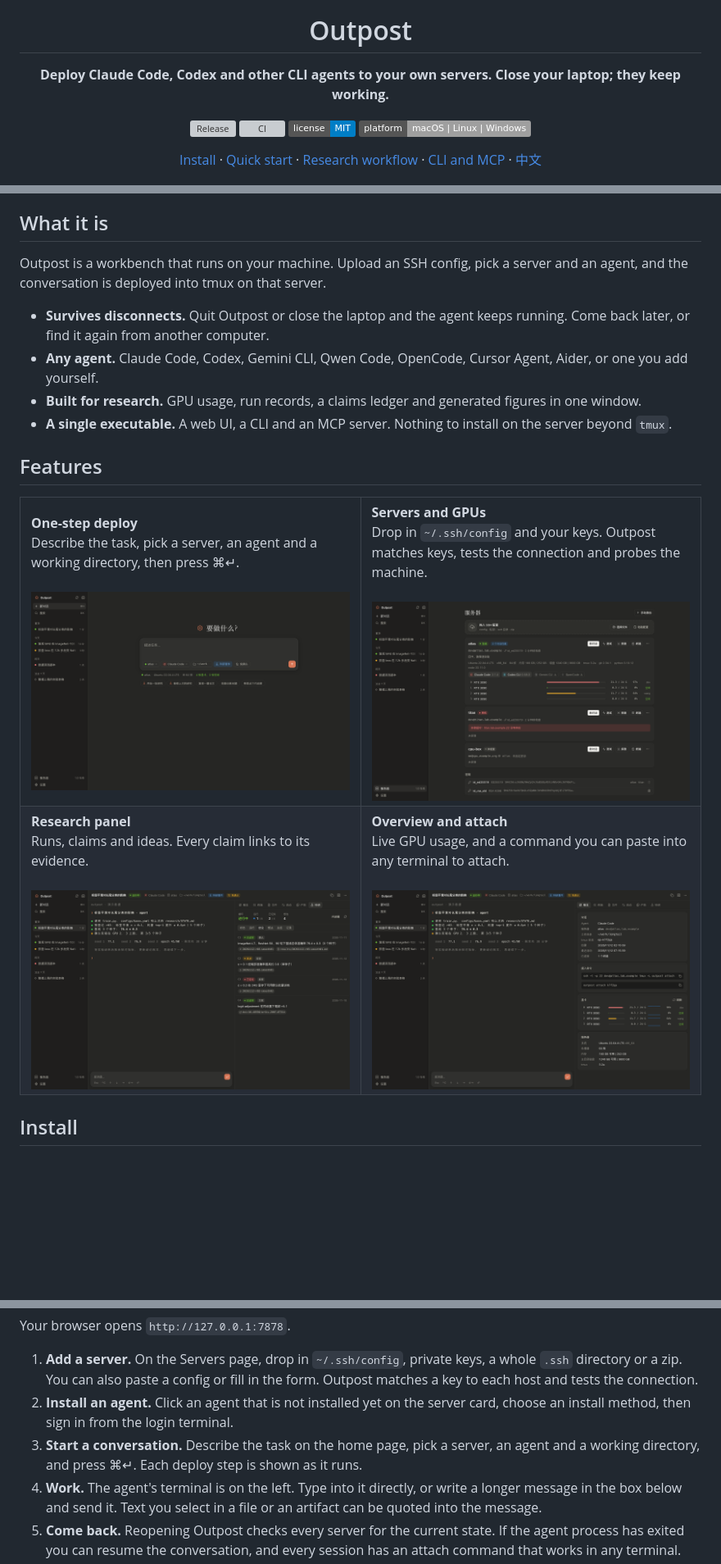
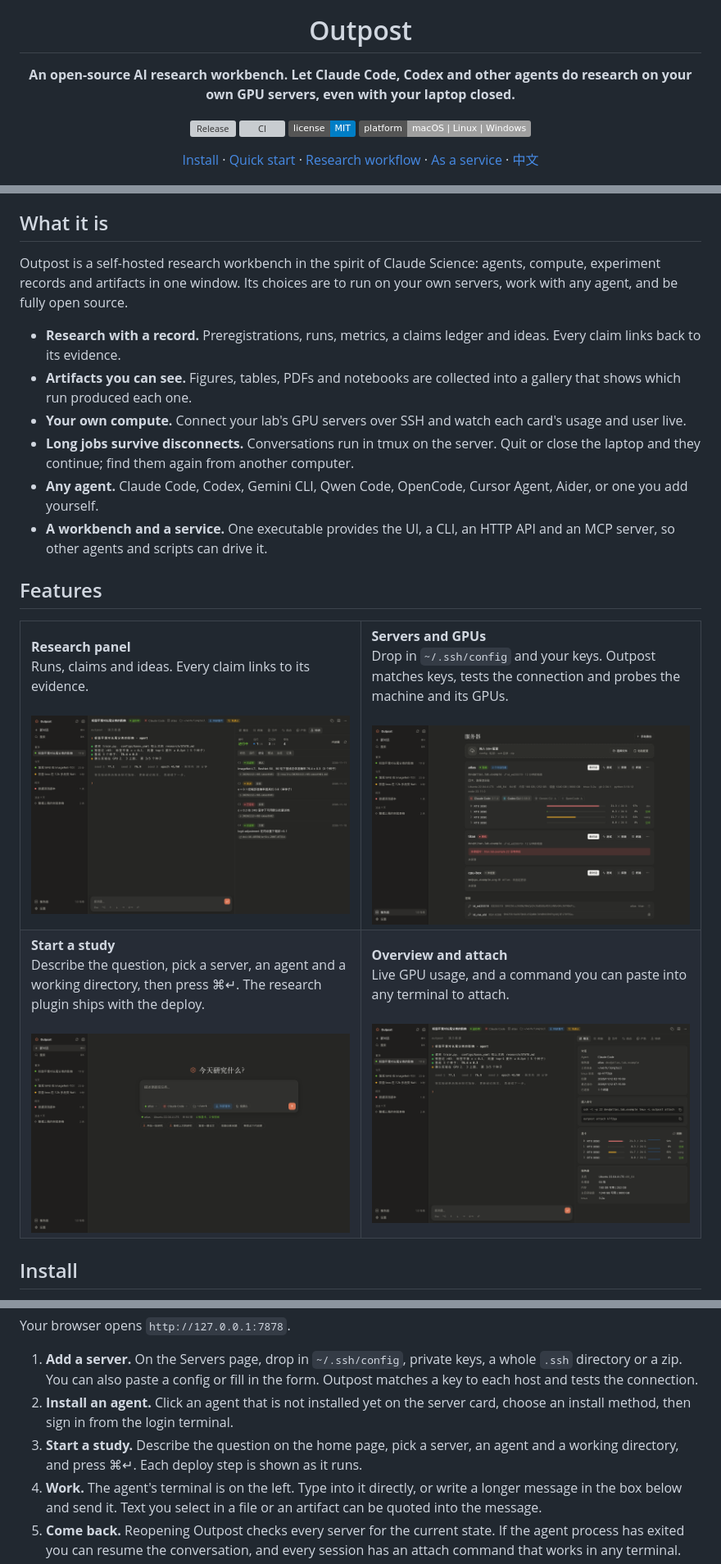
Before and after one commit to sweetcornna/bunsen, a Markdown page: README.en.md, 3 parts joined by grey strips. Shown at 82% size. GitHub-like rendering; pictures changed too: docs/images/overview.png, docs/images/research.png, docs/images/servers.png; badges without logos; blank space fills up the shorter version; grey boxes are pictures that could not be loaded.

Commit message:
明确定位为科研工作台；0.1.1
README 与程序内简介改为“开源 AI 科研工作台”，补充科研流程图；
没有预先构建界面时 cargo 也能编过。

```diff
--- a/README.en.md
+++ b/README.en.md
@@ -4,14 +4,14 @@
 
 # Outpost
 
-**Deploy Claude Code, Codex and other CLI agents to your own servers. Close your laptop; they keep working.**
+**An open-source AI research workbench. Let Claude Code, Codex and other agents do research on your own GPU servers, even with your laptop closed.**
 
 [![Release](https://img.shields.io/github/v/release/sweetcornna/outpost?color=d97757&label=release)](https://github.com/sweetcornna/outpost/releases/latest)
 [![CI](https://img.shields.io/github/actions/workflow/status/sweetcornna/outpost/ci.yml?branch=main&label=CI)](https://github.com/sweetcornna/outpost/actions/workflows/ci.yml)
 [![License](https://img.shields.io/badge/license-MIT-blue)](LICENSE)
 ![Platforms](https://img.shields.io/badge/platform-macOS%20%7C%20Linux%20%7C%20Windows-lightgrey)
 
-[Install](#install) · [Quick start](#quick-start) · [Research workflow](#research-workflow) · [CLI and MCP](#cli-and-mcp) · [中文](README.md)
+[Install](#install) · [Quick start](#quick-start) · [Research workflow](#research-workflow) · [As a service](#as-a-service-cli-http-and-mcp) · [中文](README.md)
 
 <img src="docs/images/session.png" alt="A session: the agent's terminal on the left, artifacts on the right" width="100%">
 
@@ -21,22 +21,24 @@
 
 ## What it is
 
-Outpost is a workbench that runs on your machine. Upload an SSH config, pick a server and an agent, and the conversation is deployed into tmux on that server.
+Outpost is a self-hosted research workbench in the spirit of Claude Science: agents, compute, experiment records and artifacts in one window. Its choices are to run on your own servers, work with any agent, and be fully open source.
 
-- **Survives disconnects.** Quit Outpost or close the laptop and the agent keeps running. Come back later, or find it again from another computer.
+- **Research with a record.** Preregistrations, runs, metrics, a claims ledger and ideas. Every claim links back to its evidence.
+- **Artifacts you can see.** Figures, tables, PDFs and notebooks are collected into a gallery that shows which run produced each one.
+- **Your own compute.** Connect your lab's GPU servers over SSH and watch each card's usage and user live.
+- **Long jobs survive disconnects.** Conversations run in tmux on the server. Quit or close the laptop and they continue; find them again from another computer.
 - **Any agent.** Claude Code, Codex, Gemini CLI, Qwen Code, OpenCode, Cursor Agent, Aider, or one you add yourself.
-- **Built for research.** GPU usage, run records, a claims ledger and generated figures in one window.
-- **A single executable.** A web UI, a CLI and an MCP server. Nothing to install on the server beyond `tmux`.
+- **A workbench and a service.** One executable provides the UI, a CLI, an HTTP API and an MCP server, so other agents and scripts can drive it.
 
 ## Features
 
 <table>
 <tr>
-<td width="50%"><b>One-step deploy</b><br>Describe the task, pick a server, an agent and a working directory, then press ⌘↵.<br><br><img src="docs/images/welcome.png" alt="New conversation"></td>
-<td width="50%"><b>Servers and GPUs</b><br>Drop in <code>~/.ssh/config</code> and your keys. Outpost matches keys, tests the connection and probes the machine.<br><br><img src="docs/images/servers.png" alt="Servers"></td>
+<td width="50%"><b>Research panel</b><br>Runs, claims and ideas. Every claim links to its evidence.<br><br><img src="docs/images/research.png" alt="Research panel"></td>
+<td width="50%"><b>Servers and GPUs</b><br>Drop in <code>~/.ssh/config</code> and your keys. Outpost matches keys, tests the connection and probes the machine and its GPUs.<br><br><img src="docs/images/servers.png" alt="Servers"></td>
 </tr>
 <tr>
-<td><b>Research panel</b><br>Runs, claims and ideas. Every claim links to its evidence.<br><br><img src="docs/images/research.png" alt="Research panel"></td>
+<td><b>Start a study</b><br>Describe the question, pick a server, an agent and a working directory, then press ⌘↵. The research plugin ships with the deploy.<br><br><img src="docs/images/welcome.png" alt="New conversation"></td>
 <td><b>Overview and attach</b><br>Live GPU usage, and a command you can paste into any terminal to attach.<br><br><img src="docs/images/overview.png" alt="Overview"></td>
 </tr>
 </table>
@@ -106,7 +108,7 @@ Your browser opens `http://127.0.0.1:7878`.
 
 1. **Add a server.** On the Servers page, drop in `~/.ssh/config`, private keys, a whole `.ssh` directory or a zip. You can also paste a config or fill in the form. Outpost matches a key to each host and tests the connection.
 2. **Install an agent.** Click an agent that is not installed yet on the server card, choose an install method, then sign in from the login terminal.
-3. **Start a conversation.** Describe the task on the home page, pick a server, an agent and a working directory, and press ⌘↵. Each deploy step is shown as it runs.
+3. **Start a study.** Describe the question on the home page, pick a server, an agent and a working directory, and press ⌘↵. Each deploy step is shown as it runs.
 4. **Work.** The agent's terminal is on the left. Type into it directly, or write a longer message in the box below and send it. Text you select in a file or an artifact can be quoted into the message.
 5. **Come back.** Reopening Outpost checks every server for the current state. If the agent process has exited you can resume the conversation, and every session has an attach command that works in any terminal.
 
```
Also changed, not shown: other parts of README.en.md (+18 -5 lines), README.md (+30 -15 lines), docs/images/light.png, docs/images/session.png, 7 other files.
